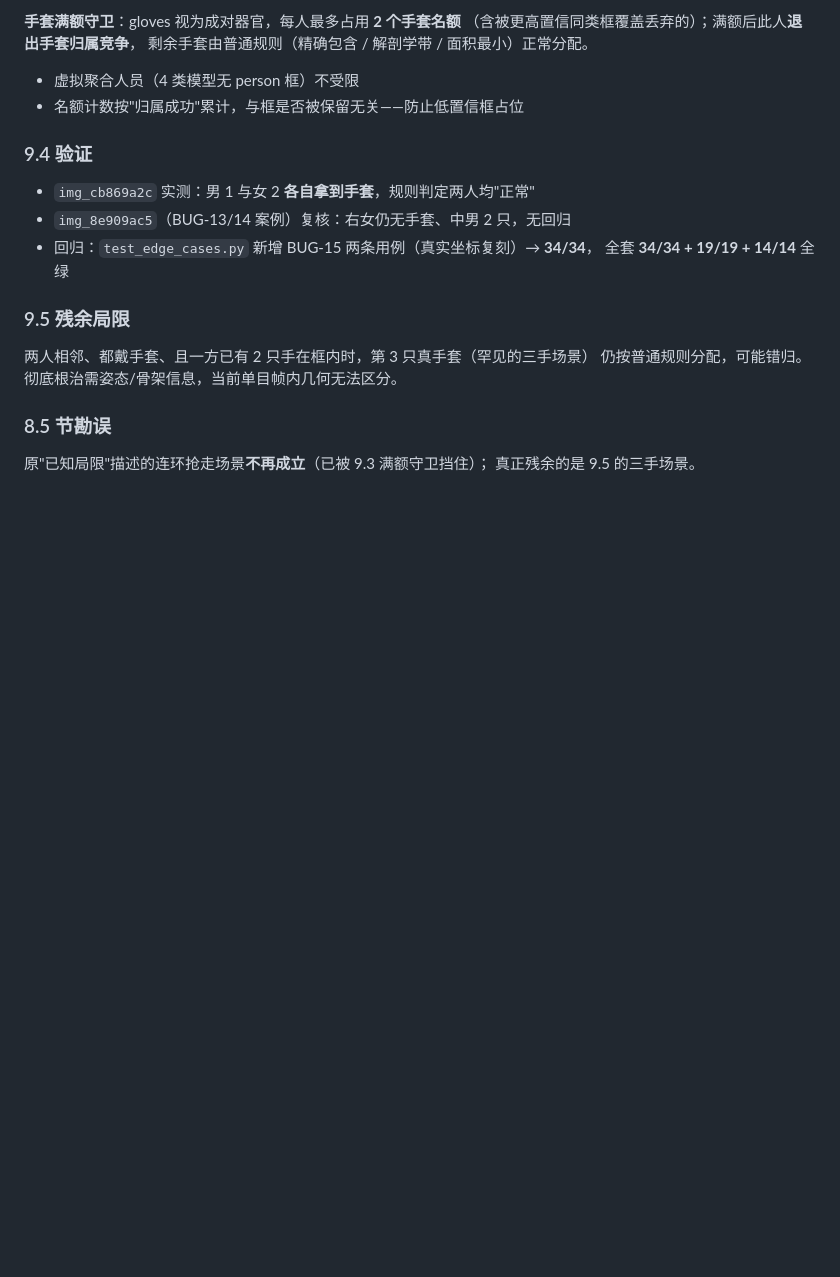
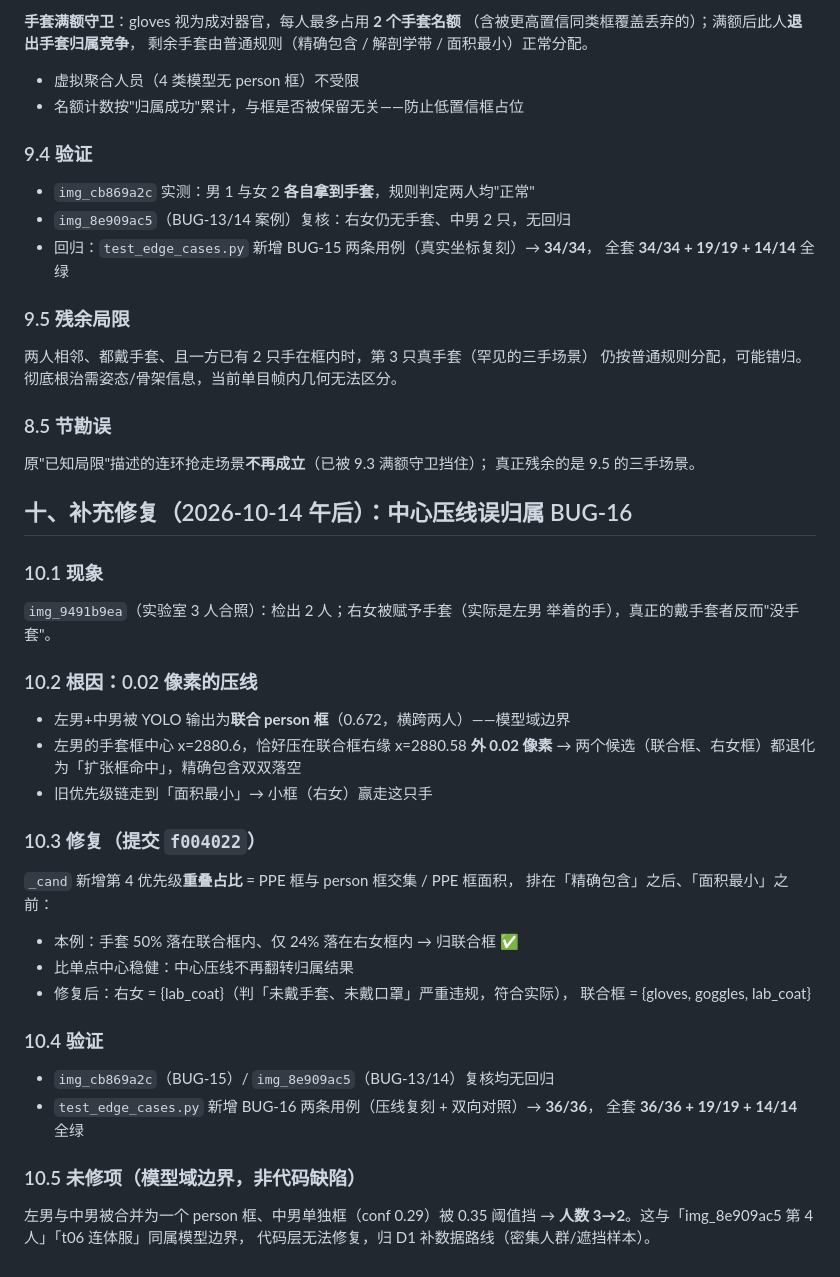
Before and after one commit to well-cy/lab-safety-inspection, a Markdown page: docs/E5_9_6cls线上回归修复记录_20261012.md, the part around the change. GitHub-like rendering; blank space fills up the shorter version.

Commit message:
docs(ai): E5-9 补充第十节 BUG-16 中心压线误归属修复记录

```diff
--- a/docs/E5_9_6cls线上回归修复记录_20261012.md
+++ b/docs/E5_9_6cls线上回归修复记录_20261012.md
@@ -234,3 +234,39 @@
 
 原"已知局限"描述的连环抢走场景**不再成立**（已被 9.3 满额守卫挡住）；
 真正残余的是 9.5 的三手场景。
+
+## 十、补充修复（2026-10-14 午后）：中心压线误归属 BUG-16
+
+### 10.1 现象
+
+`img_9491b9ea`（实验室 3 人合照）：检出 2 人；右女被赋予手套（实际是左男
+举着的手），真正的戴手套者反而"没手套"。
+
+### 10.2 根因：0.02 像素的压线
+
+- 左男+中男被 YOLO 输出为**联合 person 框**（0.672，横跨两人）——模型域边界
+- 左男的手套框中心 x=2880.6，恰好压在联合框右缘 x=2880.58 **外 0.02 像素**
+  → 两个候选（联合框、右女框）都退化为「扩张框命中」，精确包含双双落空
+- 旧优先级链走到「面积最小」→ 小框（右女）赢走这只手
+
+### 10.3 修复（提交 `f004022`）
+
+`_cand` 新增第 4 优先级**重叠占比** = PPE 框与 person 框交集 / PPE 框面积，
+排在「精确包含」之后、「面积最小」之前：
+
+- 本例：手套 50% 落在联合框内、仅 24% 落在右女框内 → 归联合框 ✅
+- 比单点中心稳健：中心压线不再翻转归属结果
+- 修复后：右女 = {lab_coat}（判「未戴手套、未戴口罩」严重违规，符合实际），
+  联合框 = {gloves, goggles, lab_coat}
+
+### 10.4 验证
+
+- `img_cb869a2c`（BUG-15）/ `img_8e909ac5`（BUG-13/14）复核均无回归
+- `test_edge_cases.py` 新增 BUG-16 两条用例（压线复刻 + 双向对照）→ **36/36**，
+  全套 **36/36 + 19/19 + 14/14** 全绿
+
+### 10.5 未修项（模型域边界，非代码缺陷）
+
+左男与中男被合并为一个 person 框、中男单独框（conf 0.29）被 0.35 阈值挡
+→ **人数 3→2**。这与「img_8e909ac5 第 4 人」「t06 连体服」同属模型边界，
+代码层无法修复，归 D1 补数据路线（密集人群/遮挡样本）。
```
